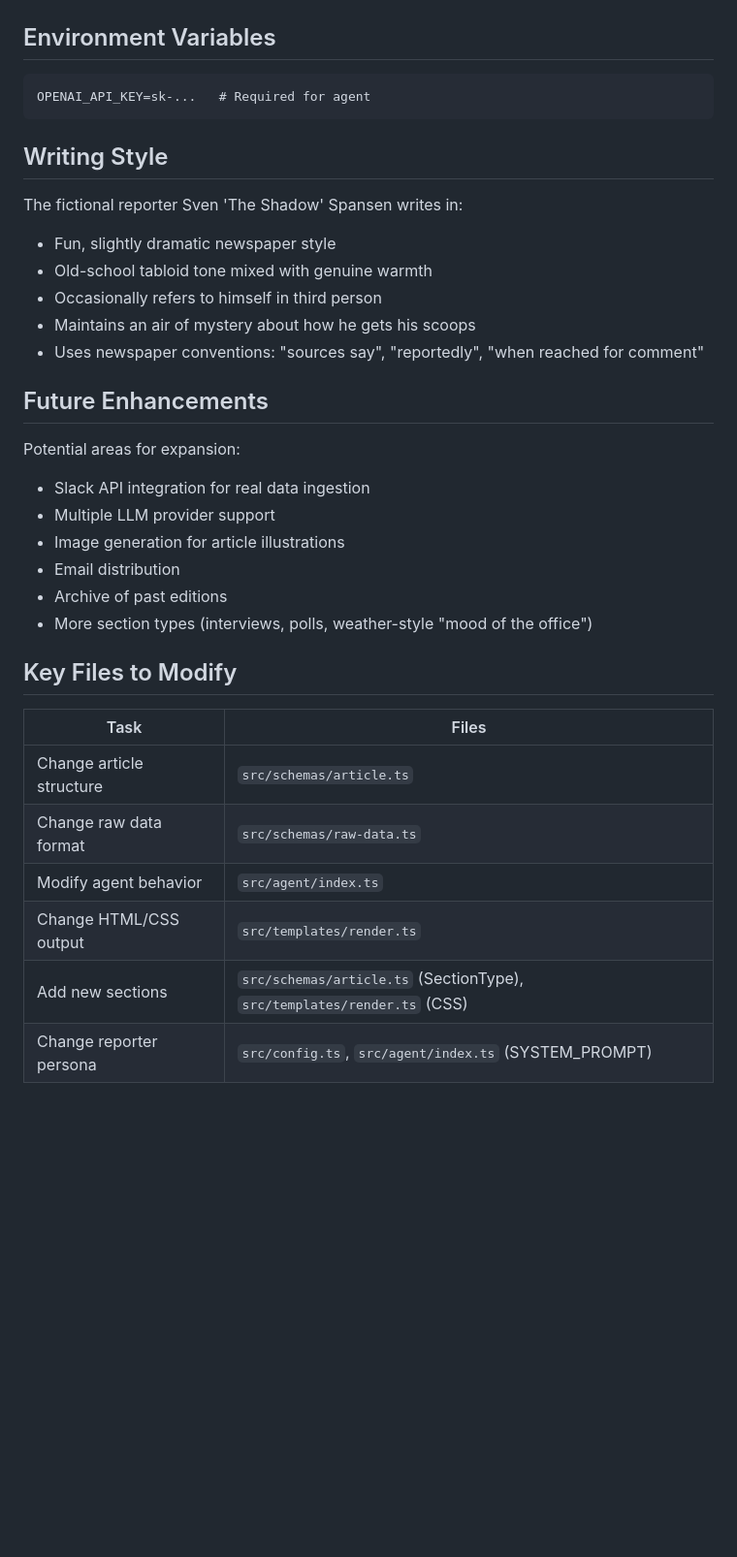
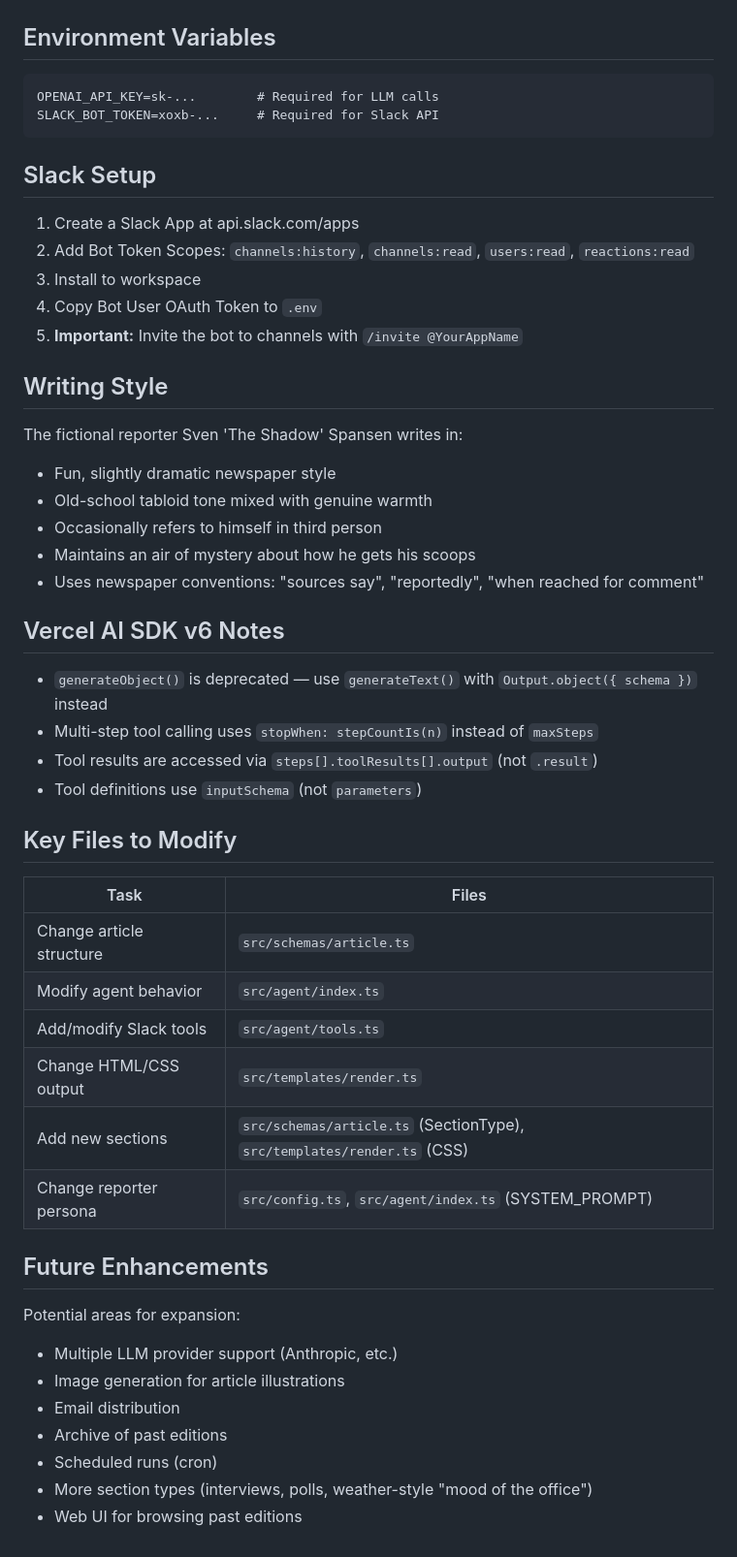
Before and after one commit to Etimo/etimo-weekly, a Markdown page: ai-prompt.md, the part around one of its changes. Shown at 97% size. Rendered like a GitHub page; blank space fills up the shorter version.

````diff
--- a/ai-prompt.md
+++ b/ai-prompt.md
@@ -115,8 +120,17 @@ State machine: `analyze → generate → review → done`
 ## Environment Variables
 
 ```
-OPENAI_API_KEY=sk-...   # Required for agent
+OPENAI_API_KEY=sk-...        # Required for LLM calls
+SLACK_BOT_TOKEN=xoxb-...     # Required for Slack API
 ```
+
+## Slack Setup
+
+1. Create a Slack App at api.slack.com/apps
+2. Add Bot Token Scopes: `channels:history`, `channels:read`, `users:read`, `reactions:read`
+3. Install to workspace
+4. Copy Bot User OAuth Token to `.env`
+5. **Important:** Invite the bot to channels with `/invite @YourAppName`
 
 ## Writing Style
 
@@ -127,23 +141,31 @@ The fictional reporter Sven 'The Shadow' Spansen writes in:
 - Maintains an air of mystery about how he gets his scoops
 - Uses newspaper conventions: "sources say", "reportedly", "when reached for comment"
 
-## Future Enhancements
+## Vercel AI SDK v6 Notes
 
-Potential areas for expansion:
-- Slack API integration for real data ingestion
-- Multiple LLM provider support
-- Image generation for article illustrations
-- Email distribution
-- Archive of past editions
-- More section types (interviews, polls, weather-style "mood of the office")
+- `generateObject()` is deprecated — use `generateText()` with `Output.object({ schema })` instead
+- Multi-step tool calling uses `stopWhen: stepCountIs(n)` instead of `maxSteps`
+- Tool results are accessed via `steps[].toolResults[].output` (not `.result`)
+- Tool definitions use `inputSchema` (not `parameters`)
 
 ## Key Files to Modify
 
 | Task | Files |
 |------|-------|
 | Change article structure | `src/schemas/article.ts` |
-| Change raw data format | `src/schemas/raw-data.ts` |
 | Modify agent behavior | `src/agent/index.ts` |
+| Add/modify Slack tools | `src/agent/tools.ts` |
 | Change HTML/CSS output | `src/templates/render.ts` |
 | Add new sections | `src/schemas/article.ts` (SectionType), `src/templates/render.ts` (CSS) |
 | Change reporter persona | `src/config.ts`, `src/agent/index.ts` (SYSTEM_PROMPT) |
+
+## Future Enhancements
+
+Potential areas for expansion:
+- Multiple LLM provider support (Anthropic, etc.)
+- Image generation for article illustrations
+- Email distribution
+- Archive of past editions
+- Scheduled runs (cron)
+- More section types (interviews, polls, weather-style "mood of the office")
+- Web UI for browsing past editions
````
Also changed, not shown: other parts of ai-prompt.md (+44 -39 lines).
